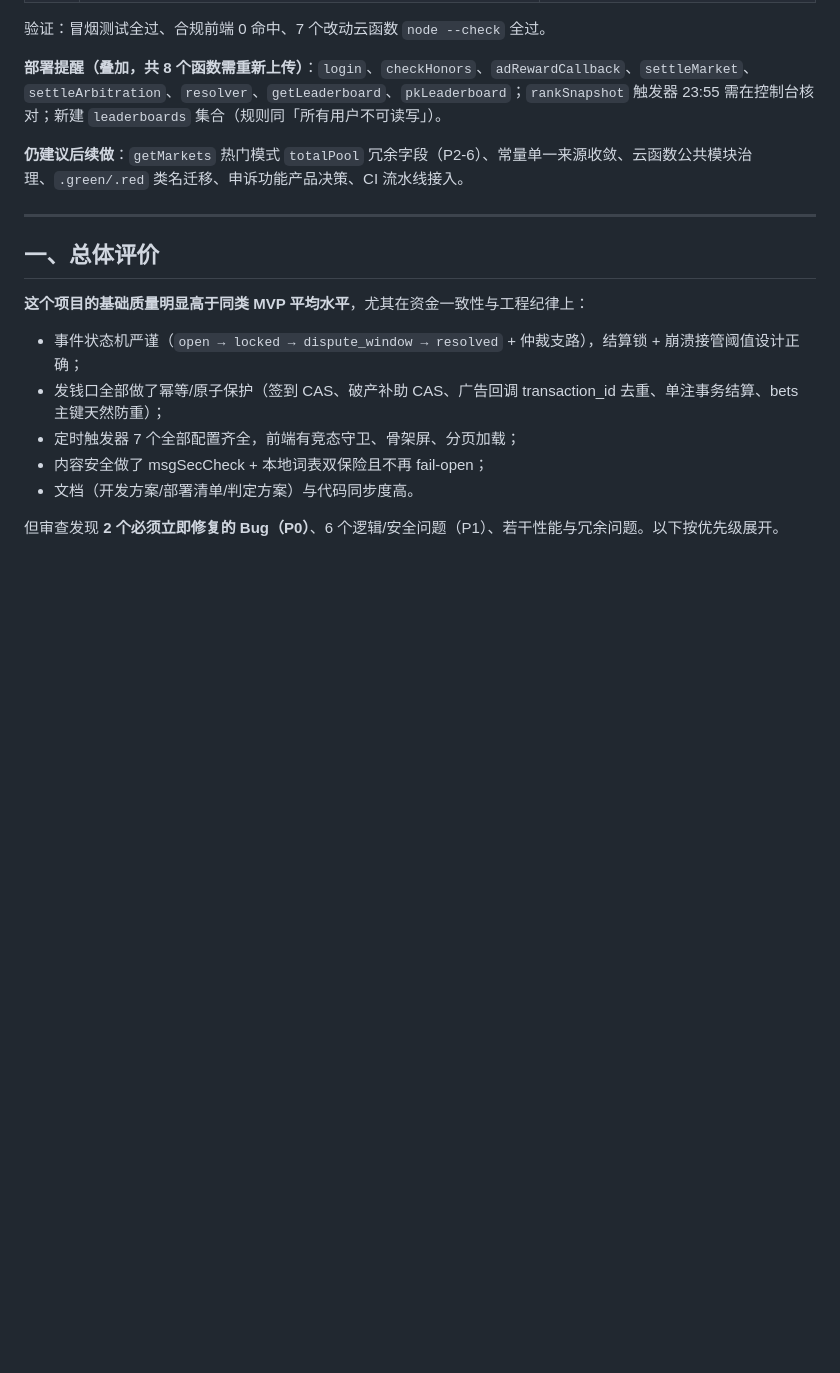
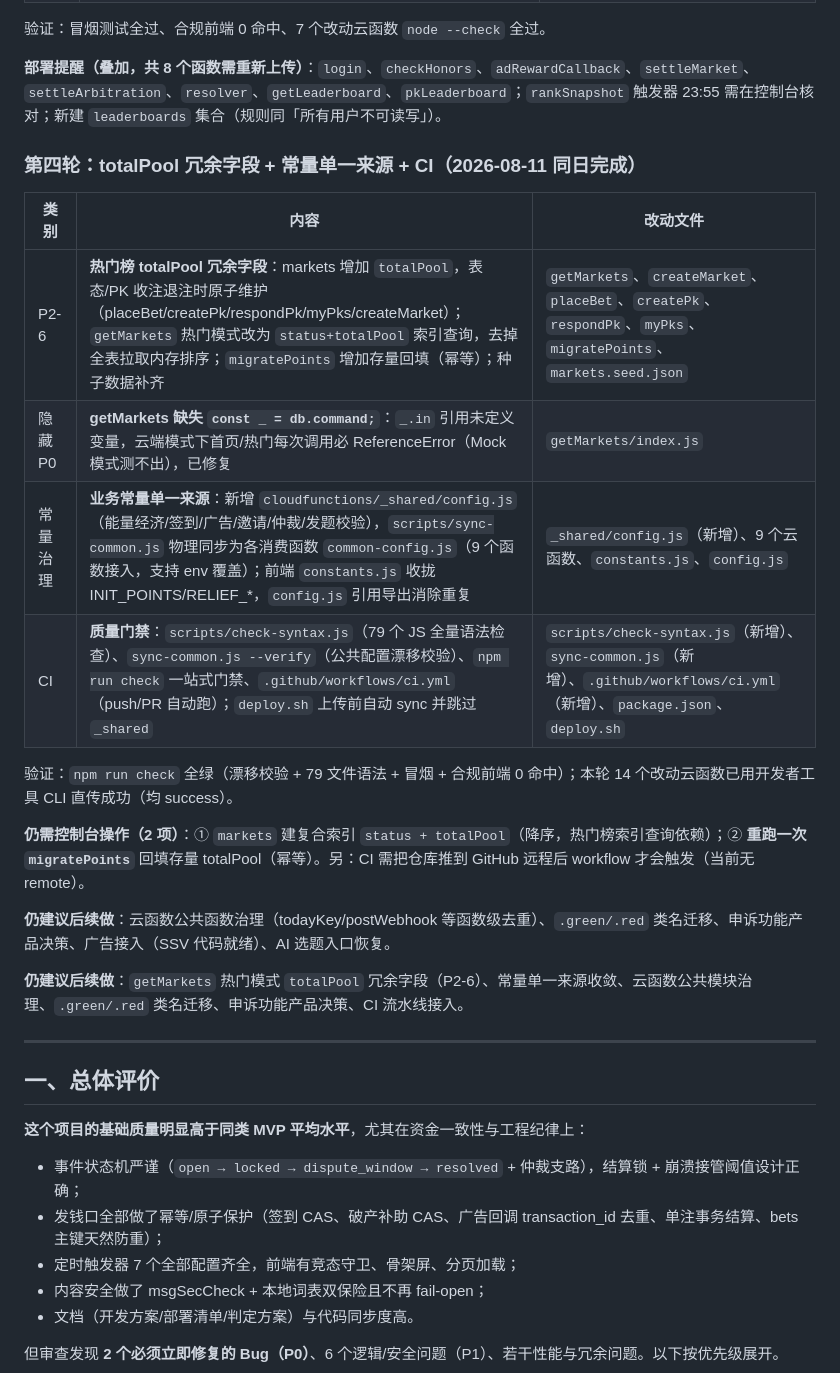
Before and after one commit to xlgood/yuyanjia, a Markdown page: docs/项目审查报告.md, the part around the change. Drawn GitHub-style; blank space fills up the shorter version.

Commit message:
docs: 审查报告补充第四轮记录（totalPool/常量单一来源/CI）

```diff
--- a/docs/项目审查报告.md
+++ b/docs/项目审查报告.md
@@ -58,6 +58,21 @@
 验证：冒烟测试全过、合规前端 0 命中、7 个改动云函数 `node --check` 全过。
 
 **部署提醒（叠加，共 8 个函数需重新上传）**：`login`、`checkHonors`、`adRewardCallback`、`settleMarket`、`settleArbitration`、`resolver`、`getLeaderboard`、`pkLeaderboard`；`rankSnapshot` 触发器 23:55 需在控制台核对；新建 `leaderboards` 集合（规则同「所有用户不可读写」）。
+
+### 第四轮：totalPool 冗余字段 + 常量单一来源 + CI（2026-08-11 同日完成）
+
+| 类别 | 内容 | 改动文件 |
+|------|------|----------|
+| P2-6 | **热门榜 totalPool 冗余字段**：markets 增加 `totalPool`，表态/PK 收注退注时原子维护（placeBet/createPk/respondPk/myPks/createMarket）；`getMarkets` 热门模式改为 `status+totalPool` 索引查询，去掉全表拉取内存排序；`migratePoints` 增加存量回填（幂等）；种子数据补齐 | `getMarkets`、`createMarket`、`placeBet`、`createPk`、`respondPk`、`myPks`、`migratePoints`、`markets.seed.json` |
+| 隐藏 P0 | **getMarkets 缺失 `const _ = db.command;`**：`_.in` 引用未定义变量，云端模式下首页/热门每次调用必 ReferenceError（Mock 模式测不出），已修复 | `getMarkets/index.js` |
+| 常量治理 | **业务常量单一来源**：新增 `cloudfunctions/_shared/config.js`（能量经济/签到/广告/邀请/仲裁/发题校验），`scripts/sync-common.js` 物理同步为各消费函数 `common-config.js`（9 个函数接入，支持 env 覆盖）；前端 `constants.js` 收拢 INIT_POINTS/RELIEF_*，`config.js` 引用导出消除重复 | `_shared/config.js`（新增）、9 个云函数、`constants.js`、`config.js` |
+| CI | **质量门禁**：`scripts/check-syntax.js`（79 个 JS 全量语法检查）、`sync-common.js --verify`（公共配置漂移校验）、`npm run check` 一站式门禁、`.github/workflows/ci.yml`（push/PR 自动跑）；`deploy.sh` 上传前自动 sync 并跳过 `_shared` | `scripts/check-syntax.js`（新增）、`sync-common.js`（新增）、`.github/workflows/ci.yml`（新增）、`package.json`、`deploy.sh` |
+
+验证：`npm run check` 全绿（漂移校验 + 79 文件语法 + 冒烟 + 合规前端 0 命中）；本轮 14 个改动云函数已用开发者工具 CLI 直传成功（均 success）。
+
+**仍需控制台操作（2 项）**：① `markets` 建复合索引 `status + totalPool`（降序，热门榜索引查询依赖）；② **重跑一次 `migratePoints`** 回填存量 totalPool（幂等）。另：CI 需把仓库推到 GitHub 远程后 workflow 才会触发（当前无 remote）。
+
+**仍建议后续做**：云函数公共函数治理（todayKey/postWebhook 等函数级去重）、`.green/.red` 类名迁移、申诉功能产品决策、广告接入（SSV 代码就绪）、AI 选题入口恢复。
 
 **仍建议后续做**：`getMarkets` 热门模式 `totalPool` 冗余字段（P2-6）、常量单一来源收敛、云函数公共模块治理、`.green/.red` 类名迁移、申诉功能产品决策、CI 流水线接入。
 
```
